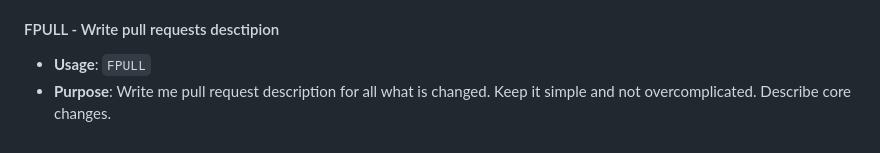
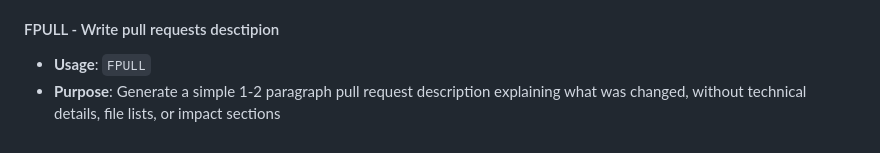
Before and after one commit to krstivoja/fanculo, a Markdown page: CLAUDE.md, the part around the change. Rendered like a GitHub page.

```diff
--- a/CLAUDE.md
+++ b/CLAUDE.md
@@ -516,4 +516,4 @@ Update README.md immediately after:
 
 #### FPULL - Write pull requests desctipion
 - **Usage**: `FPULL`
-- **Purpose**: Write me pull request description for all what is changed. Keep it simple and not overcomplicated. Describe core changes.
+- **Purpose**: Generate a simple 1-2 paragraph pull request description explaining what was changed, without technical details, file lists, or impact sections
```
